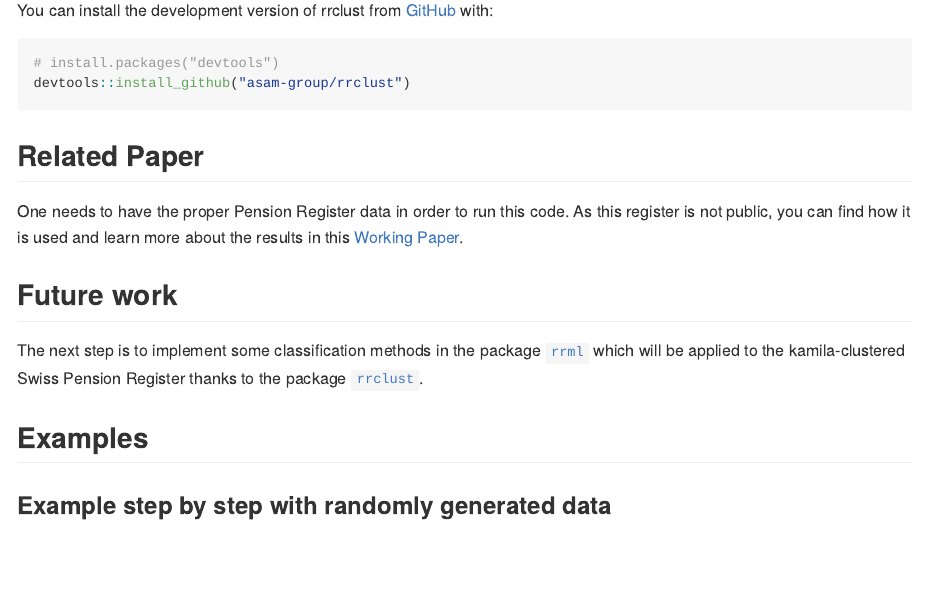
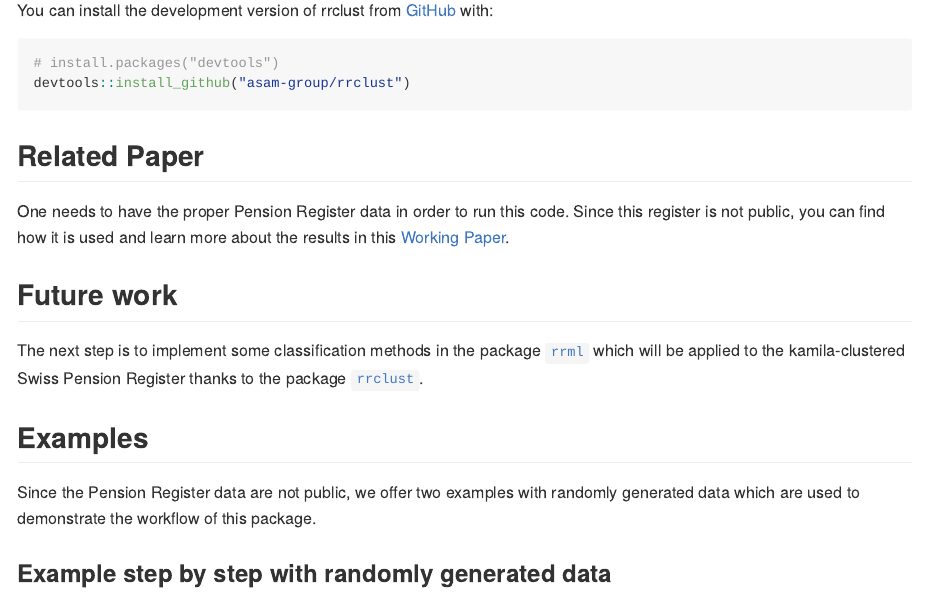
Before and after one commit to asam-group/rrclust, an R Markdown document (README.Rmd): the page in a window 1100 px wide, from 820 px down. The pictures show the output file README.md that the author committed with the source, drawn offline in the style of GitHub.

Commit message:
docs: add precision about the examples

````diff
--- a/README.Rmd
+++ b/README.Rmd
@@ -50,7 +50,7 @@ devtools::install_github("asam-group/rrclust")
 ```
 
 ## Related Paper
-One needs to have the proper Pension Register data in order to run this code. As
+One needs to have the proper Pension Register data in order to run this code. Since
 this register is not public, you can find how it is used and learn more about the
 results in this [Working Paper](https://folia.unifr.ch/unifr/documents/324081).
 
@@ -59,6 +59,9 @@ The next step is to implement some classification methods in the package [`rrml`
 to the kamila-clustered Swiss Pension Register thanks to the package [`rrclust`](https://github.com/asam-group/rrclust).
 
 ## Examples
+
+Since the Pension Register data are not public, we offer two examples with randomly
+generated data which are used to demonstrate the workflow of this package.
 
 ### Example step by step with randomly generated data
 
````
Also changed, not shown: README.md.
